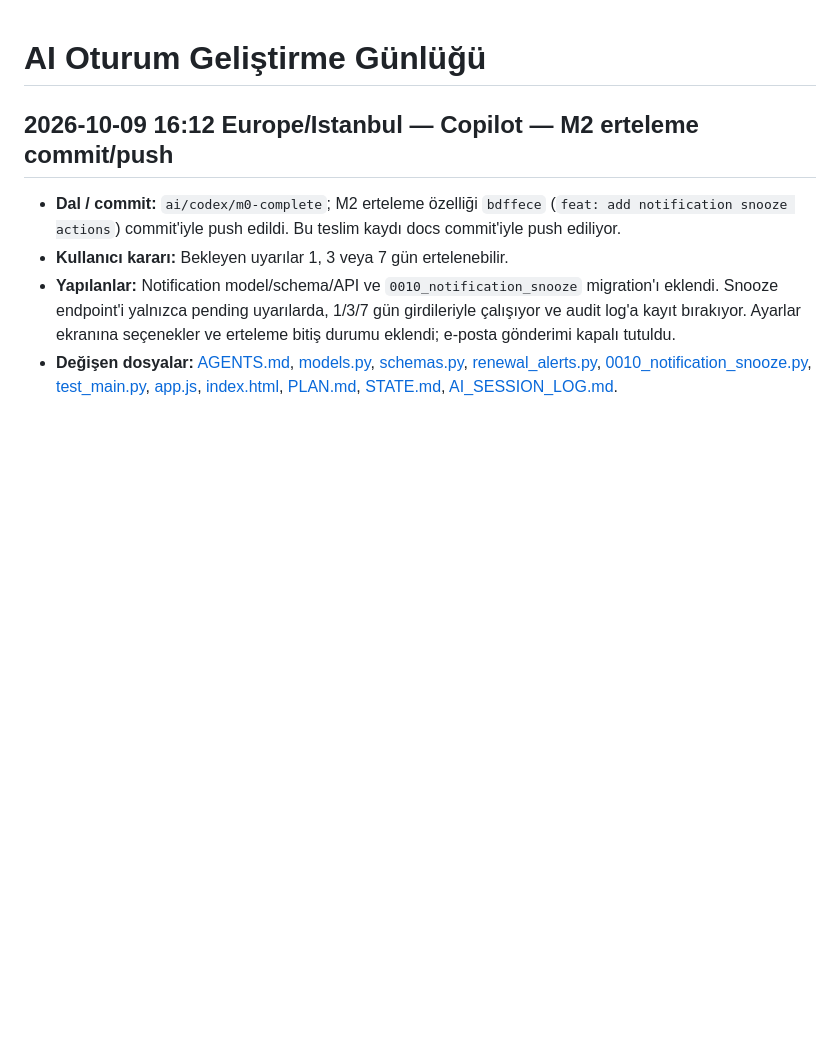
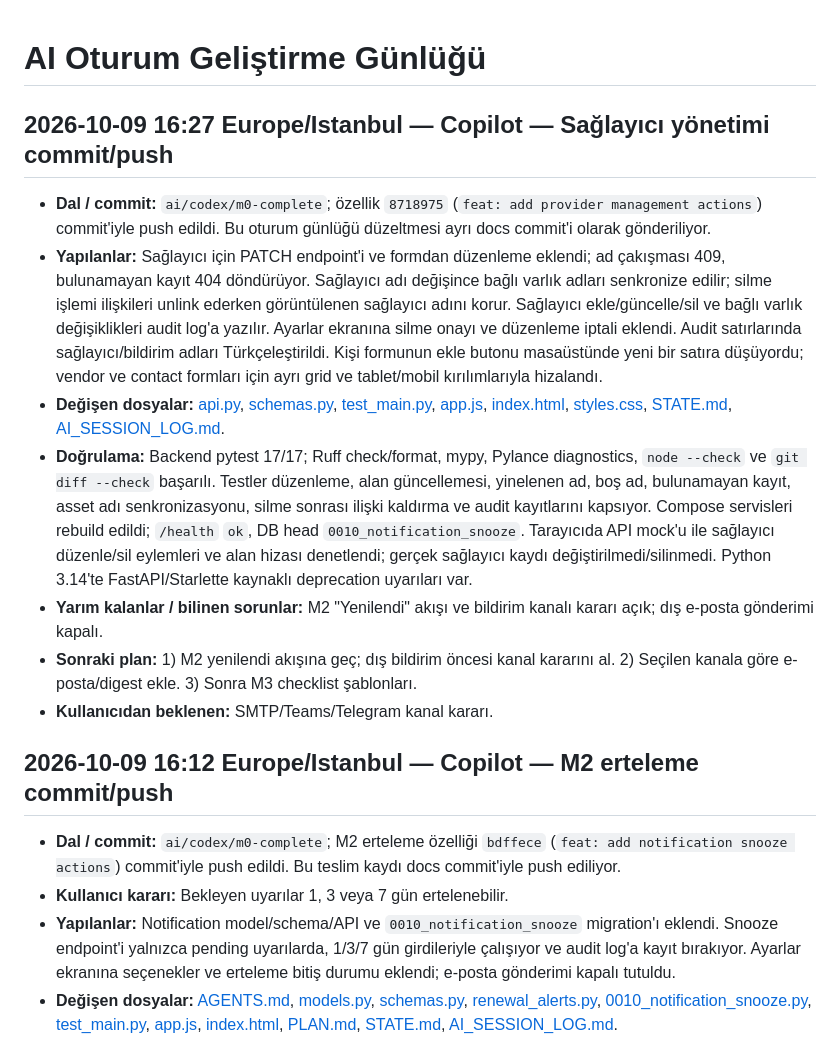
Before and after one commit to furkank0/sistemtakip, a Markdown page: docs/AI_SESSION_LOG.md, the part around the change. GitHub-like rendering; blank space fills up the shorter version.

Commit message:
docs: record provider management delivery
Agent: other

Co-authored-by: Copilot <223556219+Copilot@users.noreply.github.com>

```diff
--- a/docs/AI_SESSION_LOG.md
+++ b/docs/AI_SESSION_LOG.md
@@ -1,4 +1,14 @@
 # AI Oturum Geliştirme Günlüğü
+
+## 2026-10-09 16:27 Europe/Istanbul — Copilot — Sağlayıcı yönetimi commit/push
+
+- **Dal / commit:** `ai/codex/m0-complete`; özellik `8718975` (`feat: add provider management actions`) commit'iyle push edildi. Bu oturum günlüğü düzeltmesi ayrı docs commit'i olarak gönderiliyor.
+- **Yapılanlar:** Sağlayıcı için PATCH endpoint'i ve formdan düzenleme eklendi; ad çakışması 409, bulunamayan kayıt 404 döndürüyor. Sağlayıcı adı değişince bağlı varlık adları senkronize edilir; silme işlemi ilişkileri unlink ederken görüntülenen sağlayıcı adını korur. Sağlayıcı ekle/güncelle/sil ve bağlı varlık değişiklikleri audit log'a yazılır. Ayarlar ekranına silme onayı ve düzenleme iptali eklendi. Audit satırlarında sağlayıcı/bildirim adları Türkçeleştirildi. Kişi formunun ekle butonu masaüstünde yeni bir satıra düşüyordu; vendor ve contact formları için ayrı grid ve tablet/mobil kırılımlarıyla hizalandı.
+- **Değişen dosyalar:** [api.py](../backend/app/api.py), [schemas.py](../backend/app/schemas.py), [test_main.py](../backend/tests/test_main.py), [app.js](../frontend/app.js), [index.html](../frontend/index.html), [styles.css](../frontend/styles.css), [STATE.md](./STATE.md), [AI_SESSION_LOG.md](./AI_SESSION_LOG.md).
+- **Doğrulama:** Backend pytest 17/17; Ruff check/format, mypy, Pylance diagnostics, `node --check` ve `git diff --check` başarılı. Testler düzenleme, alan güncellemesi, yinelenen ad, boş ad, bulunamayan kayıt, asset adı senkronizasyonu, silme sonrası ilişki kaldırma ve audit kayıtlarını kapsıyor. Compose servisleri rebuild edildi; `/health` `ok`, DB head `0010_notification_snooze`. Tarayıcıda API mock'u ile sağlayıcı düzenle/sil eylemleri ve alan hizası denetlendi; gerçek sağlayıcı kaydı değiştirilmedi/silinmedi. Python 3.14'te FastAPI/Starlette kaynaklı deprecation uyarıları var.
+- **Yarım kalanlar / bilinen sorunlar:** M2 "Yenilendi" akışı ve bildirim kanalı kararı açık; dış e-posta gönderimi kapalı.
+- **Sonraki plan:** 1) M2 yenilendi akışına geç; dış bildirim öncesi kanal kararını al. 2) Seçilen kanala göre e-posta/digest ekle. 3) Sonra M3 checklist şablonları.
+- **Kullanıcıdan beklenen:** SMTP/Teams/Telegram kanal kararı.
 
 ## 2026-10-09 16:12 Europe/Istanbul — Copilot — M2 erteleme commit/push
 
```
Also changed, not shown: docs/STATE.md (+9 -0 lines).
